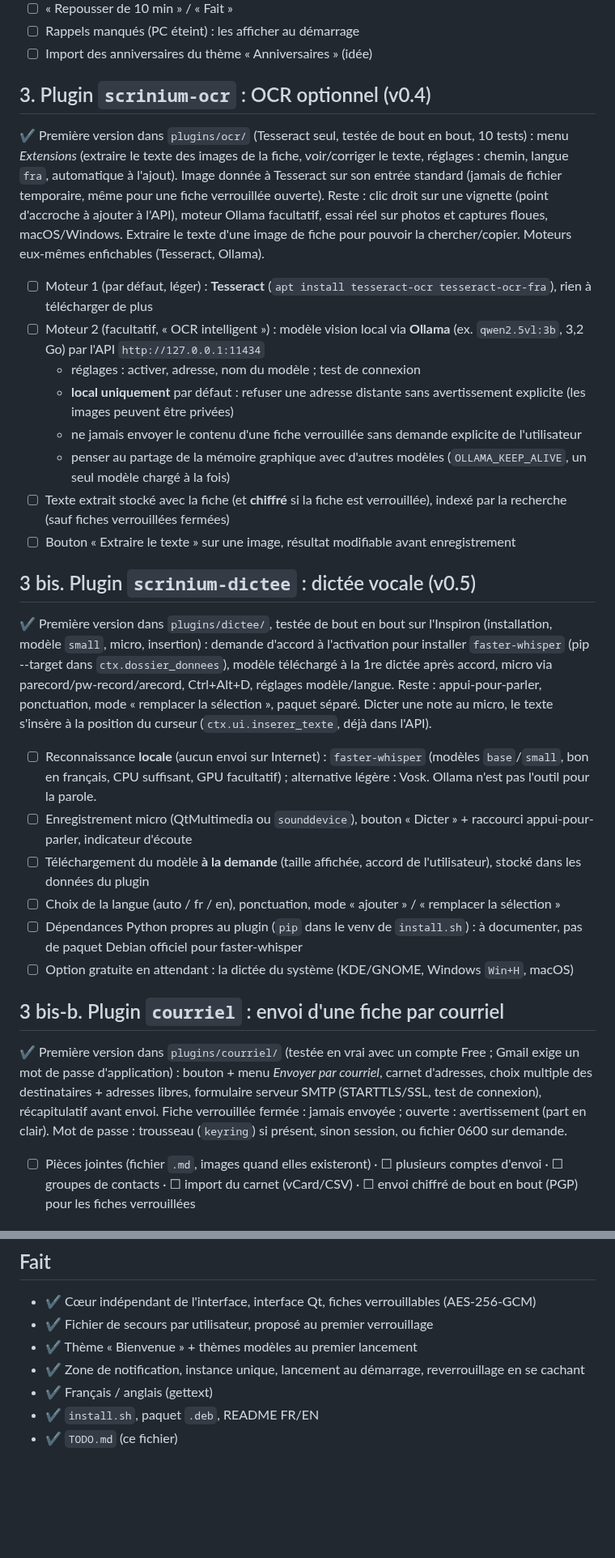
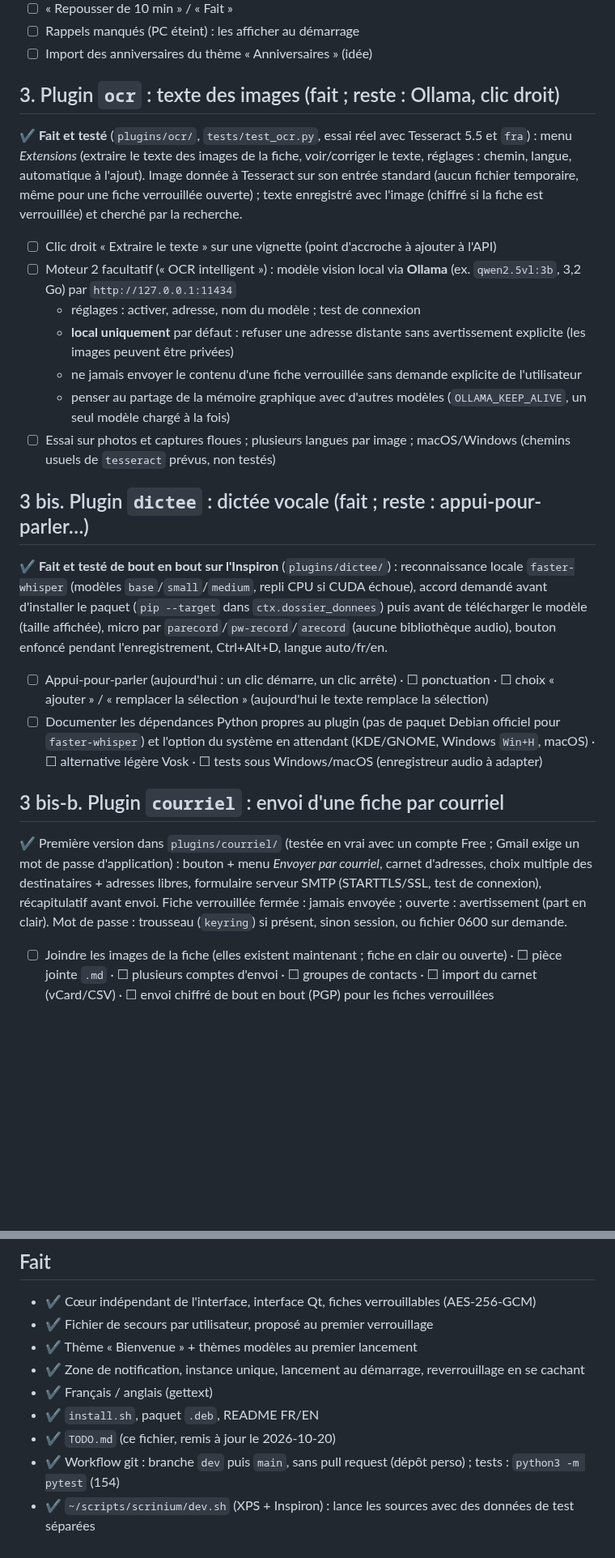
Before and after one commit to jfkneib/scrinium, a Markdown page: TODO.md, 2 parts joined by grey strips. Shown at 81% size. Rendered like a GitHub page; blank space fills up the shorter version.

```diff
--- a/TODO.md
+++ b/TODO.md
@@ -50,29 +46,22 @@ Ne pas faire un agenda complet : des **fiches avec une date**. Repose sur l'API
 - ☐ Rappels manqués (PC éteint) : les afficher au démarrage
 - ☐ Import des anniversaires du thème « Anniversaires » (idée)
 
-## 3. Plugin `scrinium-ocr` : OCR optionnel (v0.4)
-✔ Première version dans `plugins/ocr/` (Tesseract seul, testée de bout en bout, 10 tests) : menu *Extensions* (extraire le texte des images de la fiche, voir/corriger le texte, réglages : chemin, langue `fra`, automatique à l'ajout). Image donnée à Tesseract sur son entrée standard (jamais de fichier temporaire, même pour une fiche verrouillée ouverte). Reste : clic droit sur une vignette (point d'accroche à ajouter à l'API), moteur Ollama facultatif, essai réel sur photos et captures floues, macOS/Windows.
-Extraire le texte d'une image de fiche pour pouvoir la chercher/copier. Moteurs eux-mêmes enfichables (Tesseract, Ollama).
-- ☐ Moteur 1 (par défaut, léger) : **Tesseract** (`apt install tesseract-ocr tesseract-ocr-fra`), rien à télécharger de plus
-- ☐ Moteur 2 (facultatif, « OCR intelligent ») : modèle vision local via **Ollama** (ex. `qwen2.5vl:3b`, 3,2 Go) par l'API `http://127.0.0.1:11434`
+## 3. Plugin `ocr` : texte des images (fait ; reste : Ollama, clic droit)
+✔ **Fait et testé** (`plugins/ocr/`, `tests/test_ocr.py`, essai réel avec Tesseract 5.5 et `fra`) : menu *Extensions* (extraire le texte des images de la fiche, voir/corriger le texte, réglages : chemin, langue, automatique à l'ajout). Image donnée à Tesseract sur son entrée standard (aucun fichier temporaire, même pour une fiche verrouillée ouverte) ; texte enregistré avec l'image (chiffré si la fiche est verrouillée) et cherché par la recherche.
+- ☐ Clic droit « Extraire le texte » sur une vignette (point d'accroche à ajouter à l'API)
+- ☐ Moteur 2 facultatif (« OCR intelligent ») : modèle vision local via **Ollama** (ex. `qwen2.5vl:3b`, 3,2 Go) par `http://127.0.0.1:11434`
   - réglages : activer, adresse, nom du modèle ; test de connexion
   - **local uniquement** par défaut : refuser une adresse distante sans avertissement explicite (les images peuvent être privées)
   - ne jamais envoyer le contenu d'une fiche verrouillée sans demande explicite de l'utilisateur
   - penser au partage de la mémoire graphique avec d'autres modèles (`OLLAMA_KEEP_ALIVE`, un seul modèle chargé à la fois)
-- ☐ Texte extrait stocké avec la fiche (et **chiffré** si la fiche est verrouillée), indexé par la recherche (sauf fiches verrouillées fermées)
-- ☐ Bouton « Extraire le texte » sur une image, résultat modifiable avant enregistrement
+- ☐ Essai sur photos et captures floues ; plusieurs langues par image ; macOS/Windows (chemins usuels de `tesseract` prévus, non testés)
 
-## 3 bis. Plugin `scrinium-dictee` : dictée vocale (v0.5)
-✔ Première version dans `plugins/dictee/`, testée de bout en bout sur l'Inspiron (installation, modèle `small`, micro, insertion) : demande d'accord à l'activation pour installer `faster-whisper` (pip --target dans `ctx.dossier_donnees`), modèle téléchargé à la 1re dictée après accord, micro via parecord/pw-record/arecord, Ctrl+Alt+D, réglages modèle/langue. Reste : appui-pour-parler, ponctuation, mode « remplacer la sélection », paquet séparé.
-Dicter une note au micro, le texte s'insère à la position du curseur (`ctx.ui.inserer_texte`, déjà dans l'API).
-- ☐ Reconnaissance **locale** (aucun envoi sur Internet) : `faster-whisper` (modèles `base`/`small`, bon en français, CPU suffisant, GPU facultatif) ; alternative légère : Vosk. Ollama n'est pas l'outil pour la parole.
-- ☐ Enregistrement micro (QtMultimedia ou `sounddevice`), bouton « Dicter » + raccourci appui-pour-parler, indicateur d'écoute
-- ☐ Téléchargement du modèle **à la demande** (taille affichée, accord de l'utilisateur), stocké dans les données du plugin
-- ☐ Choix de la langue (auto / fr / en), ponctuation, mode « ajouter » / « remplacer la sélection »
-- ☐ Dépendances Python propres au plugin (`pip` dans le venv de `install.sh`) : à documenter, pas de paquet Debian officiel pour faster-whisper
-- ☐ Option gratuite en attendant : la dictée du système (KDE/GNOME, Windows `Win+H`, macOS)
+## 3 bis. Plugin `dictee` : dictée vocale (fait ; reste : appui-pour-parler…)
+✔ **Fait et testé de bout en bout sur l'Inspiron** (`plugins/dictee/`) : reconnaissance locale `faster-whisper` (modèles `base`/`small`/`medium`, repli CPU si CUDA échoue), accord demandé avant d'installer le paquet (`pip --target` dans `ctx.dossier_donnees`) puis avant de télécharger le modèle (taille affichée), micro par `parecord`/`pw-record`/`arecord` (aucune bibliothèque audio), bouton enfoncé pendant l'enregistrement, Ctrl+Alt+D, langue auto/fr/en.
+- ☐ Appui-pour-parler (aujourd'hui : un clic démarre, un clic arrête) · ☐ ponctuation · ☐ choix « ajouter » / « remplacer la sélection » (aujourd'hui le texte remplace la sélection)
+- ☐ Documenter les dépendances Python propres au plugin (pas de paquet Debian officiel pour `faster-whisper`) et l'option du système en attendant (KDE/GNOME, Windows `Win+H`, macOS) · ☐ alternative légère Vosk · ☐ tests sous Windows/macOS (enregistreur audio à adapter)
 
 ## 3 bis-b. Plugin `courriel` : envoi d'une fiche par courriel
 ✔ Première version dans `plugins/courriel/` (testée en vrai avec un compte Free ; Gmail exige un mot de passe d'application) : bouton + menu *Envoyer par courriel*, carnet d'adresses, choix multiple des destinataires + adresses libres, formulaire serveur SMTP (STARTTLS/SSL, test de connexion), récapitulatif avant envoi. Fiche verrouillée fermée : jamais envoyée ; ouverte : avertissement (part en clair). Mot de passe : trousseau (`keyring`) si présent, sinon session, ou fichier 0600 sur demande.
-- ☐ Pièces jointes (fichier `.md`, images quand elles existeront) · ☐ plusieurs comptes d'envoi · ☐ groupes de contacts · ☐ import du carnet (vCard/CSV) · ☐ envoi chiffré de bout en bout (PGP) pour les fiches verrouillées
+- ☐ Joindre les images de la fiche (elles existent maintenant ; fiche en clair ou ouverte) · ☐ pièce jointe `.md` · ☐ plusieurs comptes d'envoi · ☐ groupes de contacts · ☐ import du carnet (vCard/CSV) · ☐ envoi chiffré de bout en bout (PGP) pour les fiches verrouillées
 
@@ -120,4 +109,6 @@ Partager des fiches entre machines et/ou personnes : dépôt sur le réseau loca
 - ✔ Zone de notification, instance unique, lancement au démarrage, reverrouillage en se cachant
 - ✔ Français / anglais (gettext)
 - ✔ `install.sh`, paquet `.deb`, README FR/EN
-- ✔ `TODO.md` (ce fichier)
+- ✔ `TODO.md` (ce fichier, remis à jour le 2026-10-20)
+- ✔ Workflow git : branche `dev` puis `main`, sans pull request (dépôt perso) ; tests : `python3 -m pytest` (154)
+- ✔ `~/scripts/scrinium/dev.sh` (XPS + Inspiron) : lance les sources avec des données de test séparées
```
Also changed, not shown: other parts of TODO.md (+31 -35 lines).
